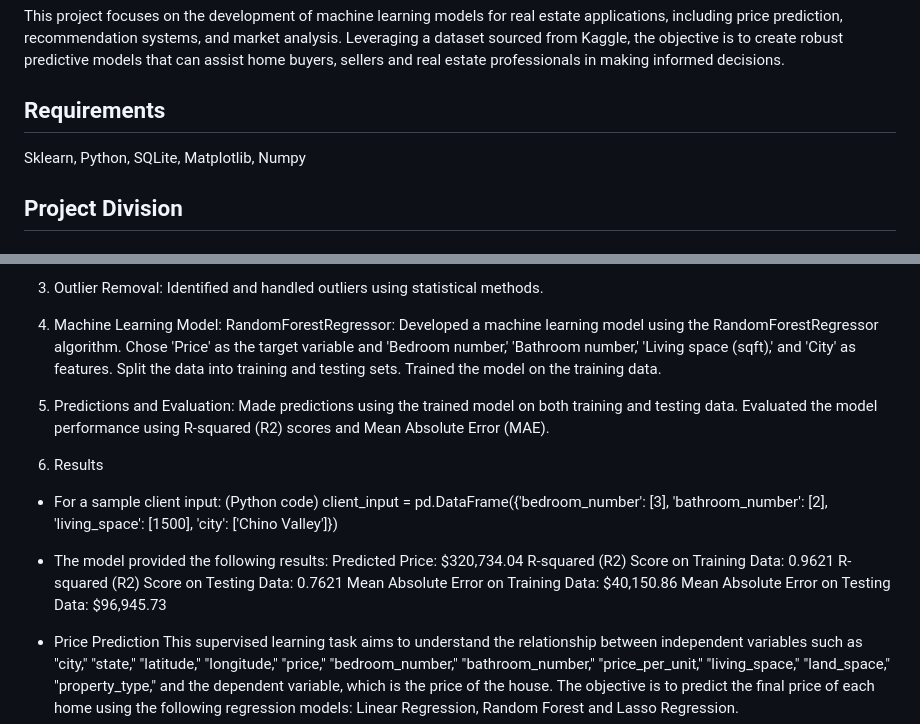
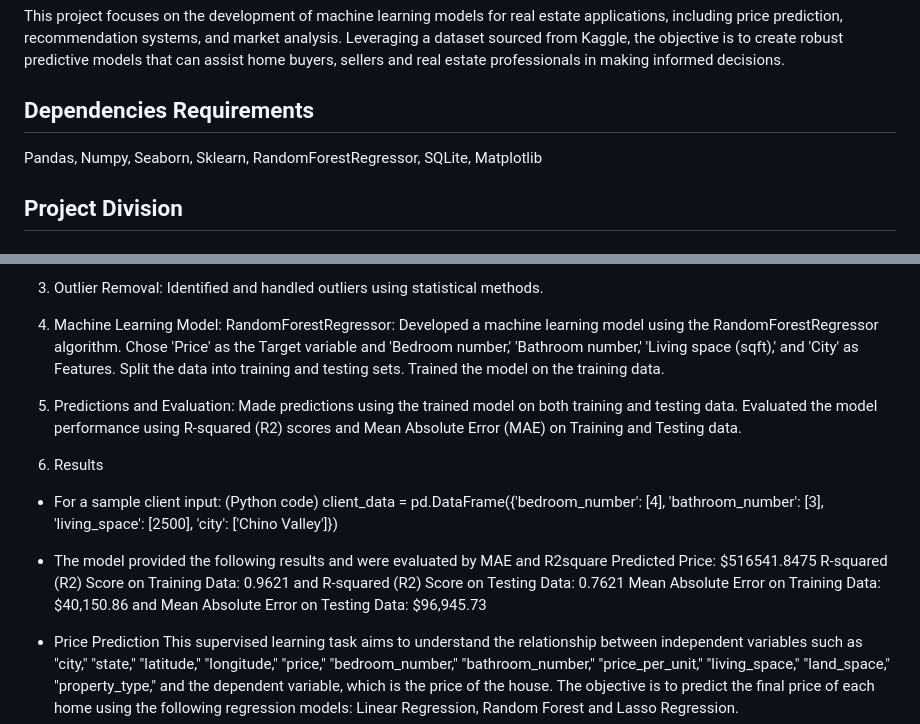
Before and after one commit to Jihyeyoon4/Project4-Group-2, a Markdown page: README.md, 2 parts joined by grey strips. Rendered like a GitHub page.

Commit message:
final Readme from my end

```diff
--- a/README.md
+++ b/README.md
@@ -3,8 +3,8 @@
 ## Overview
 This project focuses on the development of machine learning models for real estate applications, including price prediction, recommendation systems, and market analysis. Leveraging a dataset sourced from Kaggle, the objective is to create robust predictive models that can assist home buyers, sellers and real estate professionals in making informed decisions.
 
-## Requirements
-Sklearn, Python, SQLite, Matplotlib, Numpy
+## Dependencies Requirements
+Pandas, Numpy, Seaborn, Sklearn, RandomForestRegressor, SQLite, Matplotlib
 
 ## Project Division
 
@@ -25,20 +25,22 @@ Identified and handled outliers using statistical methods.
 
 4. Machine Learning Model: RandomForestRegressor:
 Developed a machine learning model using the RandomForestRegressor algorithm.
-Chose 'Price' as the target variable and 'Bedroom number,' 'Bathroom number,' 'Living space (sqft),' and 'City' as features.
+Chose 'Price' as the Target variable and 'Bedroom number,' 'Bathroom number,' 'Living space (sqft),' and 'City' as Features.
 Split the data into training and testing sets.
 Trained the model on the training data.
 
 5. Predictions and Evaluation:
 Made predictions using the trained model on both training and testing data.
-Evaluated the model performance using R-squared (R2) scores and Mean Absolute Error (MAE).
+Evaluated the model performance using R-squared (R2) scores and Mean Absolute Error (MAE) on Training and Testing data.
 
 6. Results
 - For a sample client input:
-(Python code) client_input = pd.DataFrame({'bedroom_number': [3], 'bathroom_number': [2], 'living_space': [1500], 'city': ['Chino Valley']})
+(Python code) client_data = pd.DataFrame({'bedroom_number': [4], 'bathroom_number': [3], 'living_space': [2500], 'city': ['Chino Valley']})
 
-- The model provided the following results:
-Predicted Price: $320,734.04 R-squared (R2) Score on Training Data: 0.9621 R-squared (R2) Score on Testing Data: 0.7621 Mean Absolute Error on Training Data: $40,150.86 Mean Absolute Error on Testing Data: $96,945.73
+- The model provided the following results and were evaluated by MAE and R2square
+Predicted Price: $516541.8475
+R-squared (R2) Score on Training Data: 0.9621 and R-squared (R2) Score on Testing Data: 0.7621
+Mean Absolute Error on Training Data: $40,150.86 and Mean Absolute Error on Testing Data: $96,945.73
 
  - Price Prediction
 This supervised learning task aims to understand the relationship between independent variables such as "city," "state," "latitude," "longitude," "price," "bedroom_number," "bathroom_number," "price_per_unit," "living_space," "land_space," "property_type," and the dependent variable, which is the price of the house. The objective is to predict the final price of each home using the following regression models: Linear Regression, Random Forest and Lasso Regression.
```
